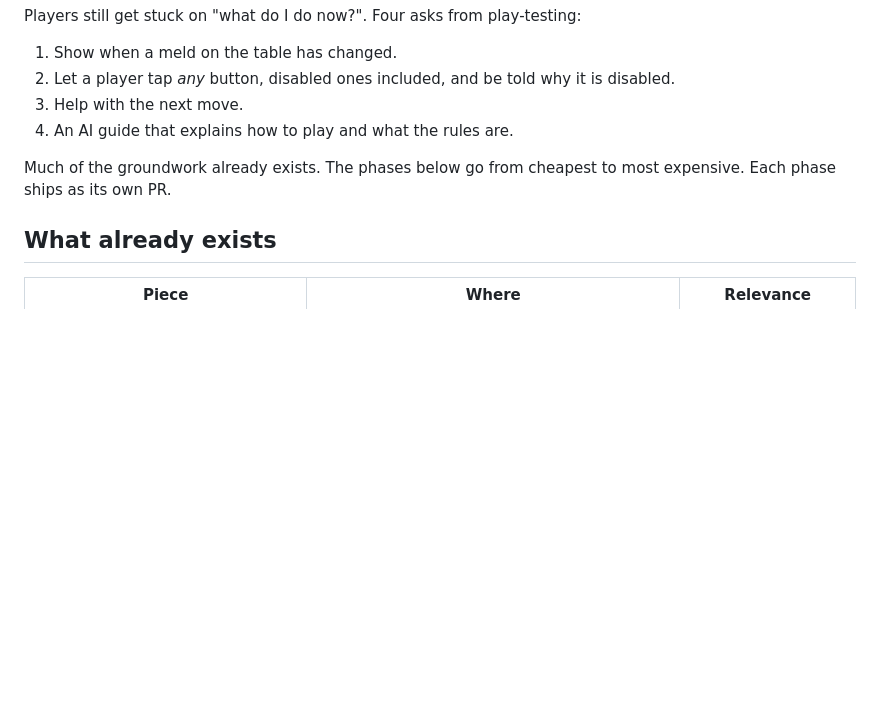
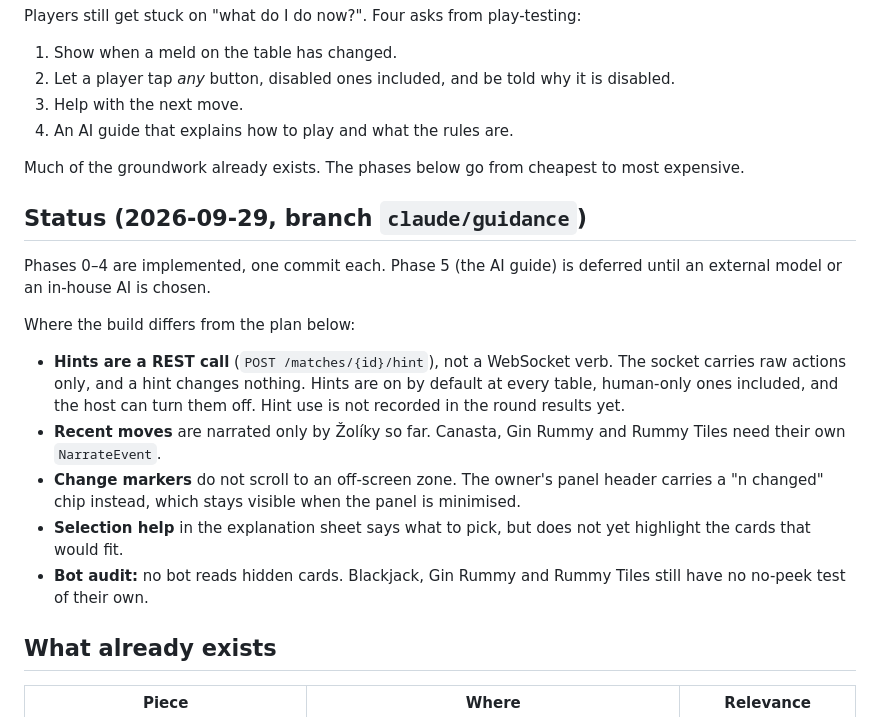
Before and after one commit to dbeasty/zolik, a Markdown page: docs/guidance-plan.md, the part around the change. Drawn GitHub-style; blank space fills up the shorter version.

Commit message:
docs(guidance): record what was built and what is left
Co-Authored-By: Claude Opus 5.5 <noreply@anthropic.com>

```diff
--- a/docs/guidance-plan.md
+++ b/docs/guidance-plan.md
@@ -7,7 +7,19 @@ Players still get stuck on "what do I do now?". Four asks from play-testing:
 3. Help with the next move.
 4. An AI guide that explains how to play and what the rules are.
 
-Much of the groundwork already exists. The phases below go from cheapest to most expensive. Each phase ships as its own PR.
+Much of the groundwork already exists. The phases below go from cheapest to most expensive.
+
+## Status (2026-09-29, branch `claude/guidance`)
+
+Phases 0–4 are implemented, one commit each. Phase 5 (the AI guide) is deferred until an external model or an in-house AI is chosen.
+
+Where the build differs from the plan below:
+
+- **Hints are a REST call** (`POST /matches/{id}/hint`), not a WebSocket verb. The socket carries raw actions only, and a hint changes nothing. Hints are on by default at every table, human-only ones included, and the host can turn them off. Hint use is not recorded in the round results yet.
+- **Recent moves** are narrated only by Žolíky so far. Canasta, Gin Rummy and Rummy Tiles need their own `NarrateEvent`.
+- **Change markers** do not scroll to an off-screen zone. The owner's panel header carries a "n changed" chip instead, which stays visible when the panel is minimised.
+- **Selection help** in the explanation sheet says what to pick, but does not yet highlight the cards that would fit.
+- **Bot audit:** no bot reads hidden cards. Blackjack, Gin Rummy and Rummy Tiles still have no no-peek test of their own.
 
 ## What already exists
 
```
